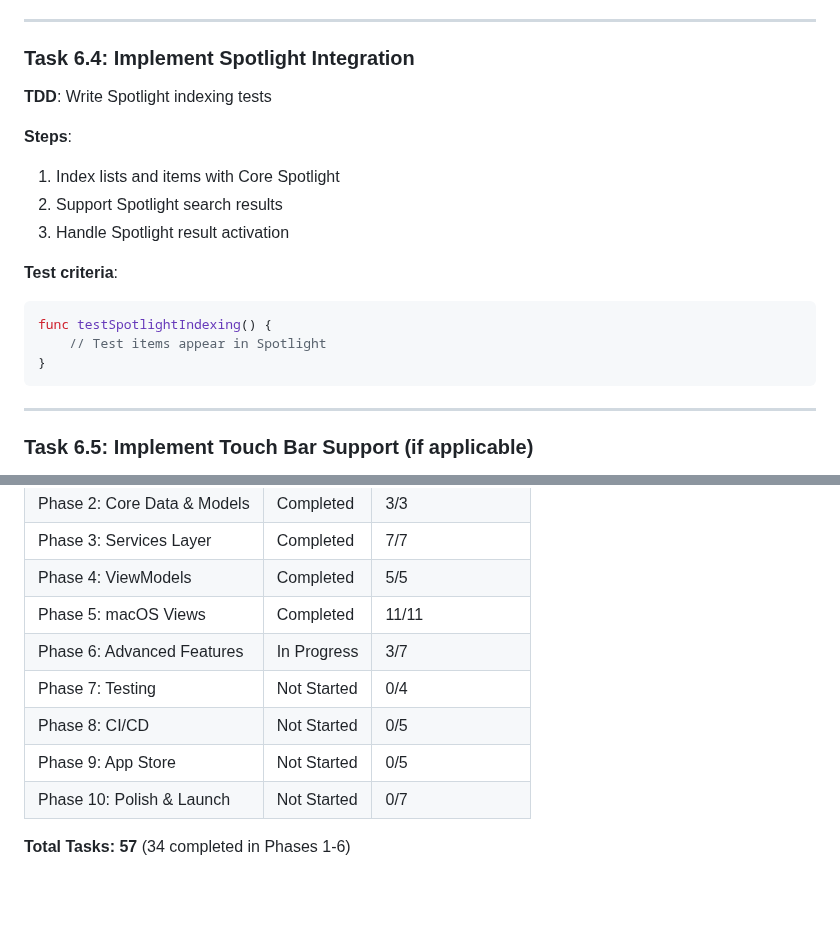
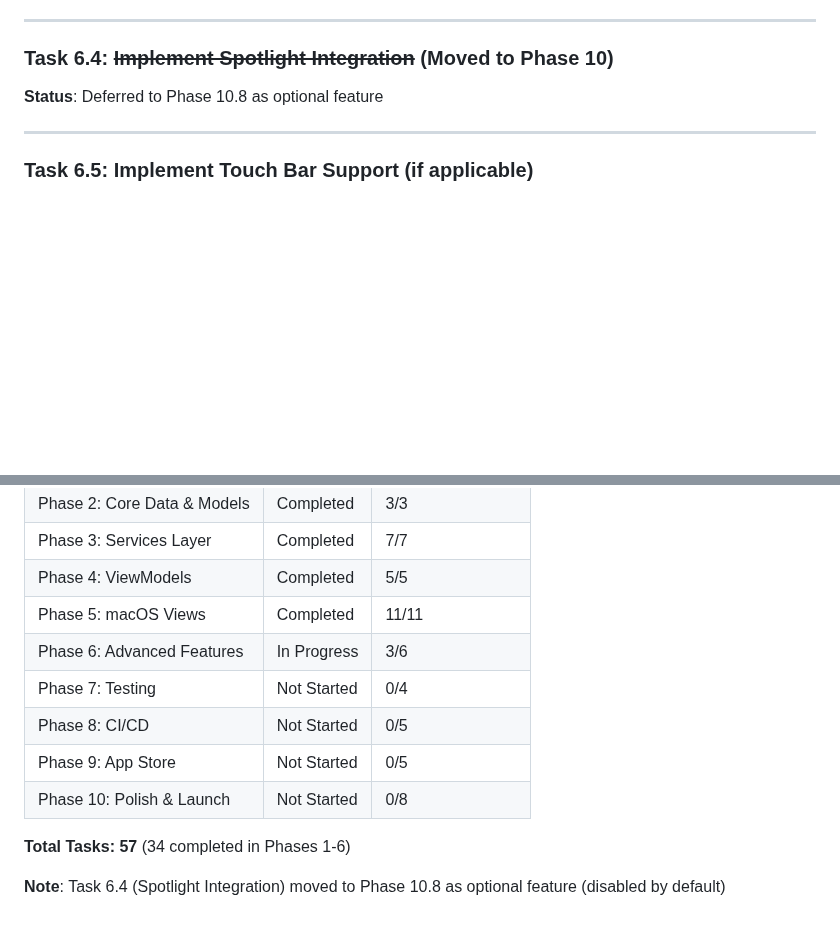
Before and after one commit to chmc/listall, a Markdown page: documentation/TODO.md, 2 parts joined by grey strips. Rendered like a GitHub page; blank space fills up the shorter version.

````diff
--- a/documentation/TODO.md
+++ b/documentation/TODO.md
@@ -1425,20 +1425,8 @@ func testServicesMenuCreatesItem() {
 
 ---
 
-### Task 6.4: Implement Spotlight Integration
-**TDD**: Write Spotlight indexing tests
-
-**Steps**:
-1. Index lists and items with Core Spotlight
-2. Support Spotlight search results
-3. Handle Spotlight result activation
-
-**Test criteria**:
-```swift
-func testSpotlightIndexing() {
-    // Test items appear in Spotlight
-}
-```
+### Task 6.4: ~~Implement Spotlight Integration~~ (Moved to Phase 10)
+**Status**: Deferred to Phase 10.8 as optional feature
 
 ---
 
@@ -1900,10 +1955,12 @@ ListAll/
 | Phase 3: Services Layer | Completed | 7/7 |
 | Phase 4: ViewModels | Completed | 5/5 |
 | Phase 5: macOS Views | Completed | 11/11 |
-| Phase 6: Advanced Features | In Progress | 3/7 |
+| Phase 6: Advanced Features | In Progress | 3/6 |
 | Phase 7: Testing | Not Started | 0/4 |
 | Phase 8: CI/CD | Not Started | 0/5 |
 | Phase 9: App Store | Not Started | 0/5 |
-| Phase 10: Polish & Launch | Not Started | 0/7 |
+| Phase 10: Polish & Launch | Not Started | 0/8 |
 
 **Total Tasks: 57** (34 completed in Phases 1-6)
+
+**Note**: Task 6.4 (Spotlight Integration) moved to Phase 10.8 as optional feature (disabled by default)
````
Also changed, not shown: other parts of documentation/TODO.md (+67 -0 lines).
